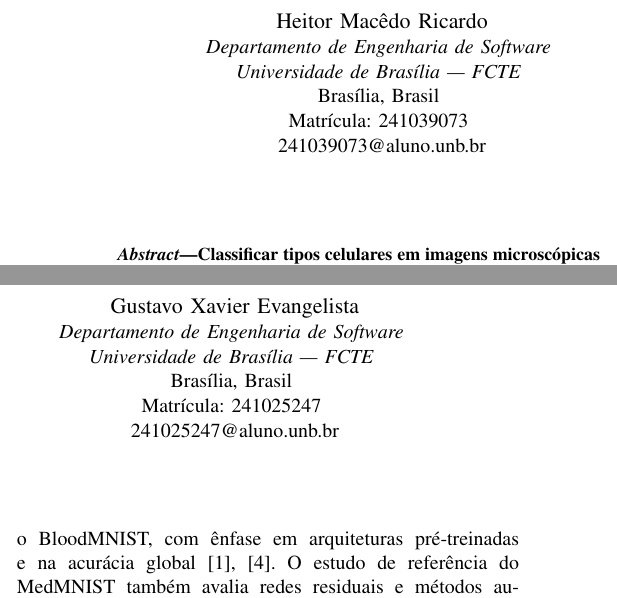
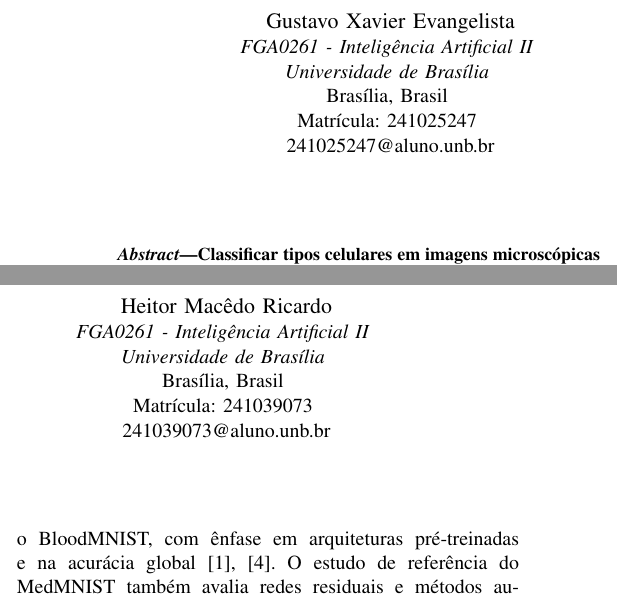
Before and after one commit to HeitorM50/IA2-2026.2, a LaTeX paper (artigo-1/paper/main.tex): two parts of the columns of page 1 of 4, joined at a grey line, cut at the place of the change. Compiled offline with pdfLaTeX; a missing font is replaced by an installed copy or a similar font; a LaTeX package or settings file that is missing is left out.

Commit message:
correcoes no artigo

```diff
--- a/artigo-1/paper/main.tex
+++ b/artigo-1/paper/main.tex
@@ -31,19 +31,19 @@
 \title{Comparação entre Regressão Logística, CNN e ResNet18 na Classificação de Células do BloodMNIST}
 
 \author{
+\IEEEauthorblockN{Gustavo Xavier Evangelista}
+\IEEEauthorblockA{\textit{FGA0261 - Inteligência Artificial II} \\
+\textit{Universidade de Brasília} \\
+Brasília, Brasil \\
+Matrícula: 241025247 \\
+241025247@aluno.unb.br}
+\and
 \IEEEauthorblockN{Heitor Macêdo Ricardo}
-\IEEEauthorblockA{\textit{Departamento de Engenharia de Software} \\
-\textit{Universidade de Brasília --- FCTE} \\
+\IEEEauthorblockA{\textit{FGA0261 - Inteligência Artificial II} \\
+\textit{Universidade de Brasília} \\
 Brasília, Brasil \\
 Matrícula: 241039073 \\
 241039073@aluno.unb.br}
-\and
-\IEEEauthorblockN{Gustavo Xavier Evangelista}
-\IEEEauthorblockA{\textit{Departamento de Engenharia de Software} \\
-\textit{Universidade de Brasília --- FCTE} \\
-Brasília, Brasil \\
-Matrícula: 241025247 \\
-241025247@aluno.unb.br}
 }
 
 \maketitle
```
